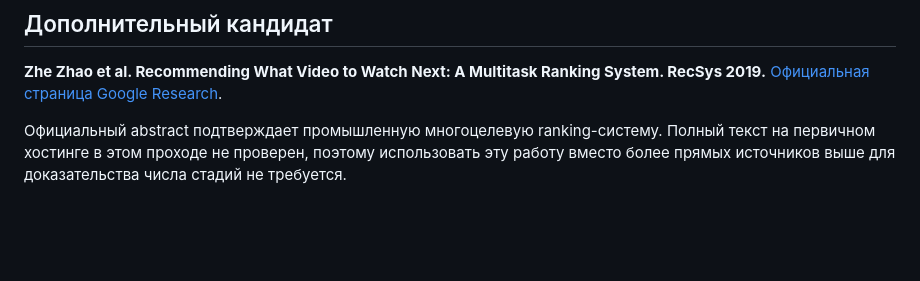
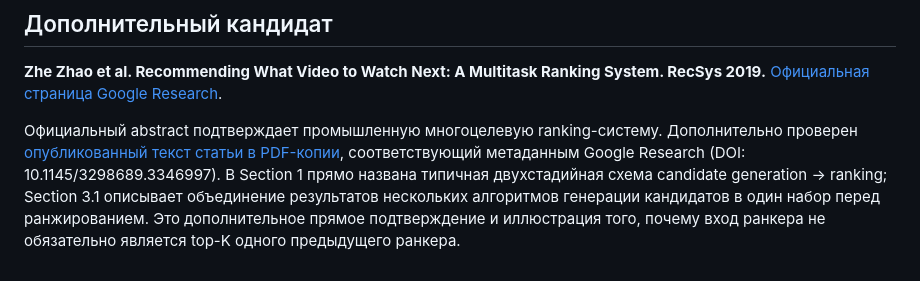
Before and after one commit to ffabious/bsc-thesis, a Markdown page: notes/multi-stage-recommenders-sources.md, the part around the change. Rendered like a GitHub page; blank space fills up the shorter version.

Commit message:
docs: verify YouTube multitask ranking pipeline

```diff
--- a/notes/multi-stage-recommenders-sources.md
+++ b/notes/multi-stage-recommenders-sources.md
@@ -64,4 +64,4 @@ Introduction и Figure 1 описывают matching, pre-ranking, ranking и re
 
 **Zhe Zhao et al. Recommending What Video to Watch Next: A Multitask Ranking System. RecSys 2019.** [Официальная страница Google Research](https://research.google/pubs/recommending-what-video-to-watch-next-a-multitask-ranking-system/).
 
-Официальный abstract подтверждает промышленную многоцелевую ranking-систему. Полный текст на первичном хостинге в этом проходе не проверен, поэтому использовать эту работу вместо более прямых источников выше для доказательства числа стадий не требуется.
+Официальный abstract подтверждает промышленную многоцелевую ranking-систему. Дополнительно проверен [опубликованный текст статьи в PDF-копии](https://daiwk.github.io/assets/youtube-multitask.pdf), соответствующий метаданным Google Research (DOI: 10.1145/3298689.3346997). В Section 1 прямо названа типичная двухстадийная схема candidate generation → ranking; Section 3.1 описывает объединение результатов нескольких алгоритмов генерации кандидатов в один набор перед ранжированием. Это дополнительное прямое подтверждение и иллюстрация того, почему вход ранкера не обязательно является top-K одного предыдущего ранкера.
```
